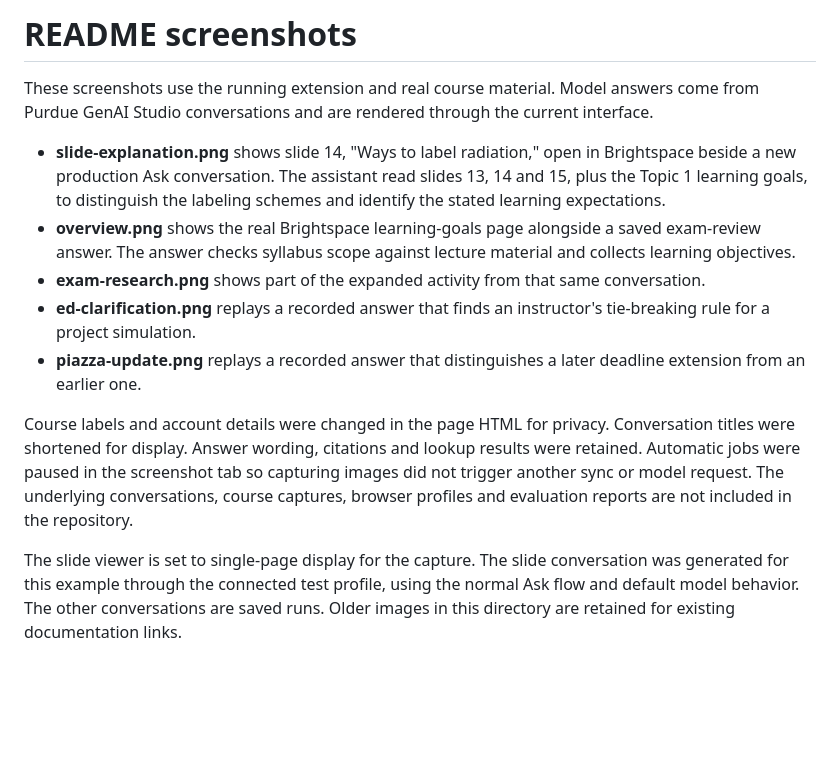
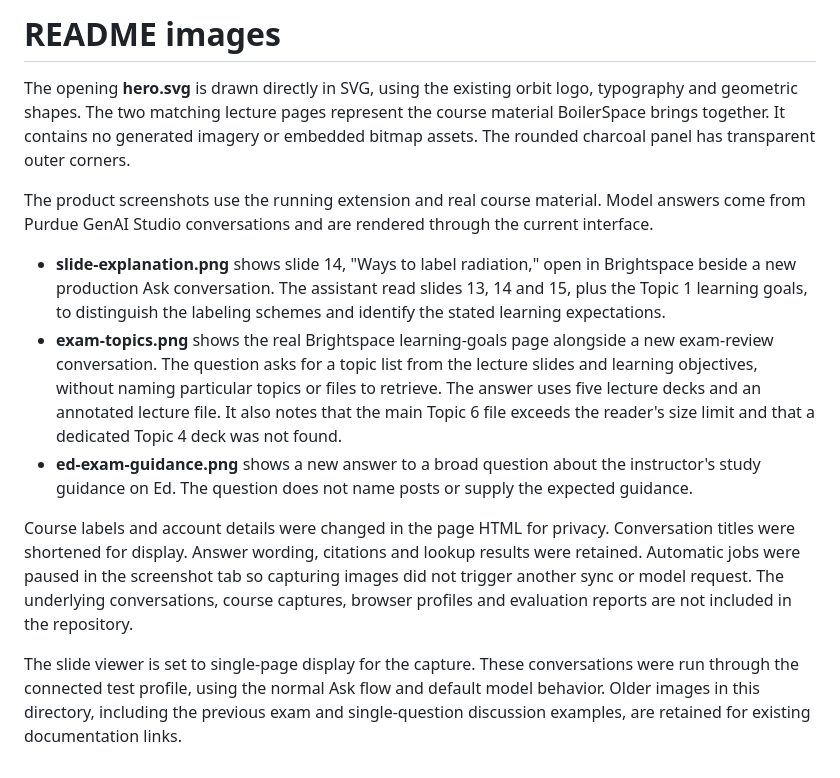
Before and after one commit to ltmerletti/BoilerSpace, a Markdown page: docs/images/README.md, the part around the change. Rendered like a GitHub page; blank space fills up the shorter version.

Commit message:
Refine README examples and add the code-drawn course banner

```diff
--- a/docs/images/README.md
+++ b/docs/images/README.md
@@ -1,13 +1,13 @@
-# README screenshots
+# README images
 
-These screenshots use the running extension and real course material. Model answers come from Purdue GenAI Studio conversations and are rendered through the current interface.
+The opening **hero.svg** is drawn directly in SVG, using the existing orbit logo, typography and geometric shapes. The two matching lecture pages represent the course material BoilerSpace brings together. It contains no generated imagery or embedded bitmap assets. The rounded charcoal panel has transparent outer corners.
+
+The product screenshots use the running extension and real course material. Model answers come from Purdue GenAI Studio conversations and are rendered through the current interface.
 
 - **slide-explanation.png** shows slide 14, "Ways to label radiation," open in Brightspace beside a new production Ask conversation. The assistant read slides 13, 14 and 15, plus the Topic 1 learning goals, to distinguish the labeling schemes and identify the stated learning expectations.
-- **overview.png** shows the real Brightspace learning-goals page alongside a saved exam-review answer. The answer checks syllabus scope against lecture material and collects learning objectives.
-- **exam-research.png** shows part of the expanded activity from that same conversation.
-- **ed-clarification.png** replays a recorded answer that finds an instructor's tie-breaking rule for a project simulation.
-- **piazza-update.png** replays a recorded answer that distinguishes a later deadline extension from an earlier one.
+- **exam-topics.png** shows the real Brightspace learning-goals page alongside a new exam-review conversation. The question asks for a topic list from the lecture slides and learning objectives, without naming particular topics or files to retrieve. The answer uses five lecture decks and an annotated lecture file. It also notes that the main Topic 6 file exceeds the reader's size limit and that a dedicated Topic 4 deck was not found.
+- **ed-exam-guidance.png** shows a new answer to a broad question about the instructor's study guidance on Ed. The question does not name posts or supply the expected guidance.
 
 Course labels and account details were changed in the page HTML for privacy. Conversation titles were shortened for display. Answer wording, citations and lookup results were retained. Automatic jobs were paused in the screenshot tab so capturing images did not trigger another sync or model request. The underlying conversations, course captures, browser profiles and evaluation reports are not included in the repository.
 
-The slide viewer is set to single-page display for the capture. The slide conversation was generated for this example through the connected test profile, using the normal Ask flow and default model behavior. The other conversations are saved runs. Older images in this directory are retained for existing documentation links.
+The slide viewer is set to single-page display for the capture. These conversations were run through the connected test profile, using the normal Ask flow and default model behavior. Older images in this directory, including the previous exam and single-question discussion examples, are retained for existing documentation links.
```
Also changed, not shown: CHANGELOG.md (+2 -4 lines), README.md (+12 -22 lines), docs/images/ed-exam-guidance.png (added), docs/images/exam-topics.png (added), 1 other file.
